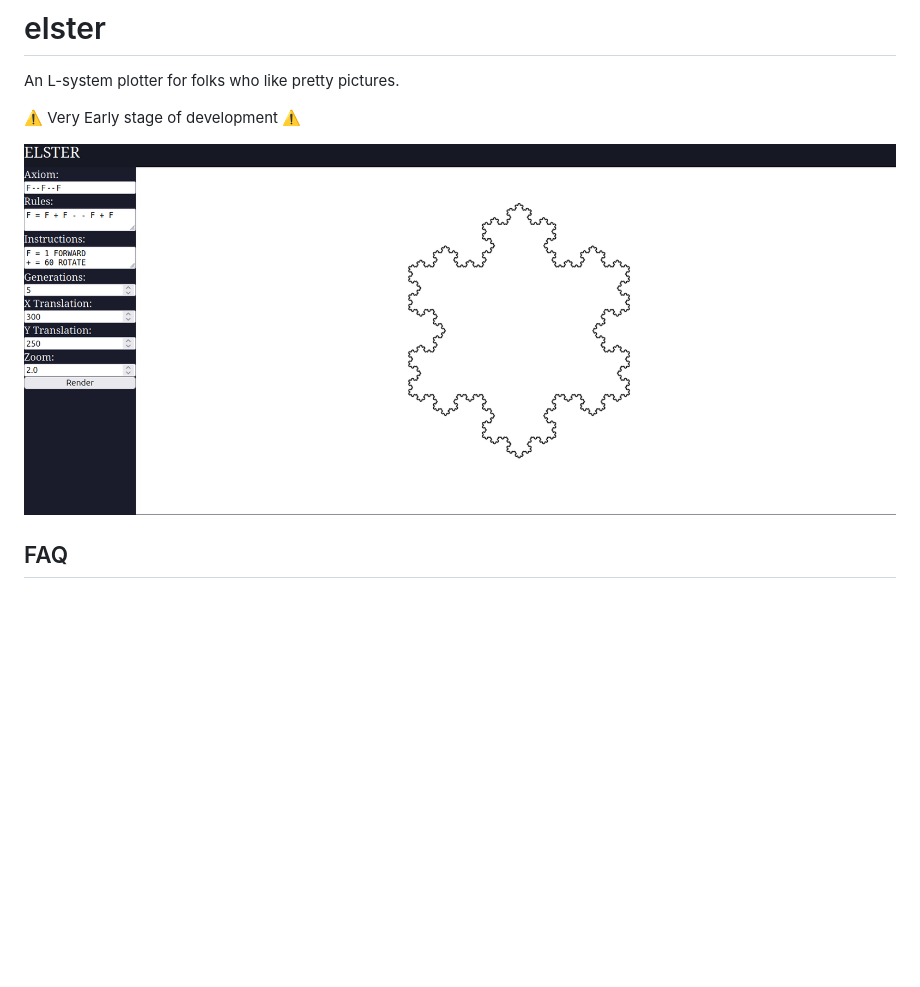
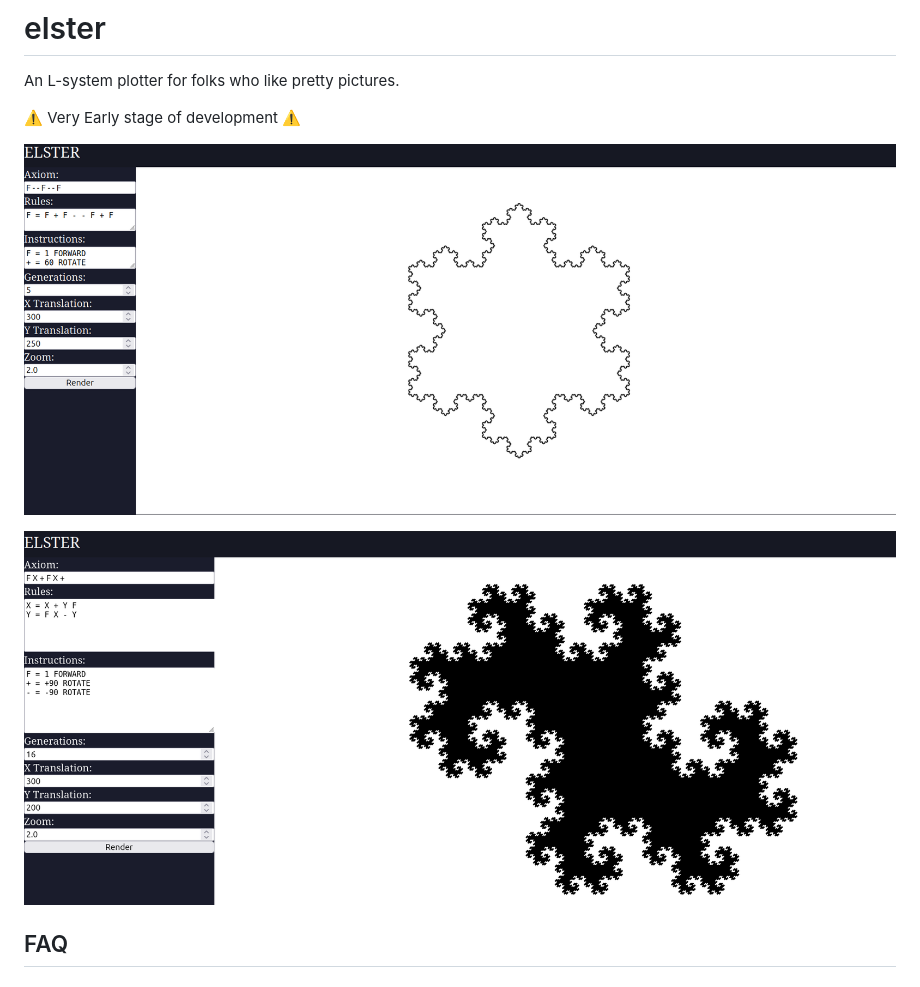
Before and after one commit to eeyoretheman/elster, a Markdown page: README.md, the part around the change. Drawn GitHub-style; pictures changed too: images/dragon_curve.png (added); blank space fills up the shorter version.

Commit message:
chore: add screenshots

```diff
--- a/README.md
+++ b/README.md
@@ -3,7 +3,9 @@ An L-system plotter for folks who like pretty pictures.
 
 ⚠️ Very Early stage of development ⚠️
 
-![A pretty Koch snowflake](screenshot.png)
+![A pretty Koch Snowflake](images/koch_snowflake.png)
+
+![A Dragon Curve](images/dragon_curve.png)
 
 ## FAQ
 
```
Also changed, not shown: images/koch_snowflake.png (renamed from screenshot.png).
